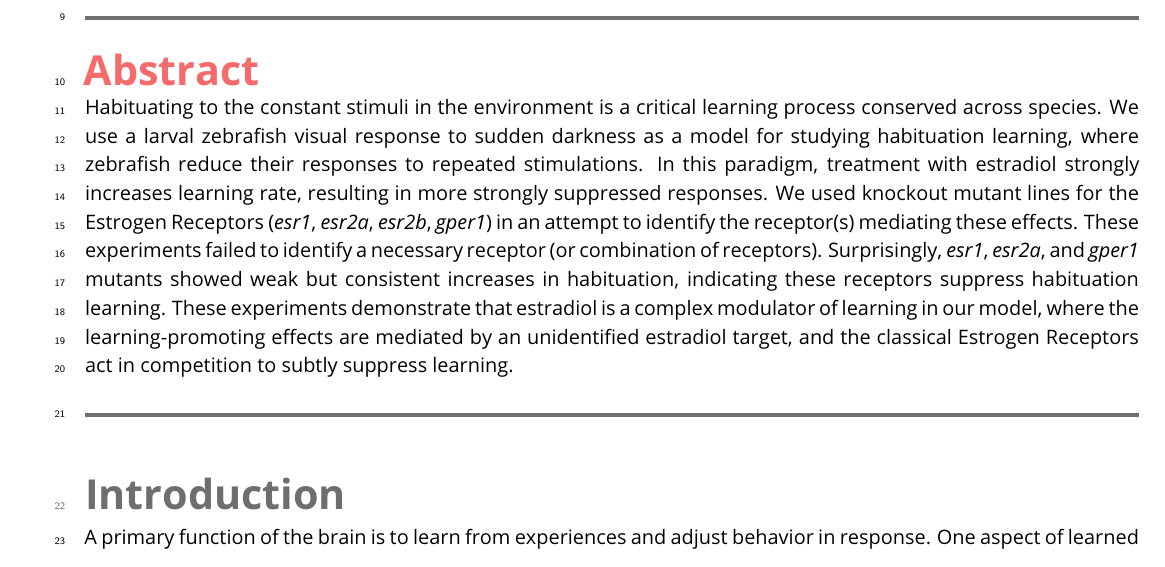
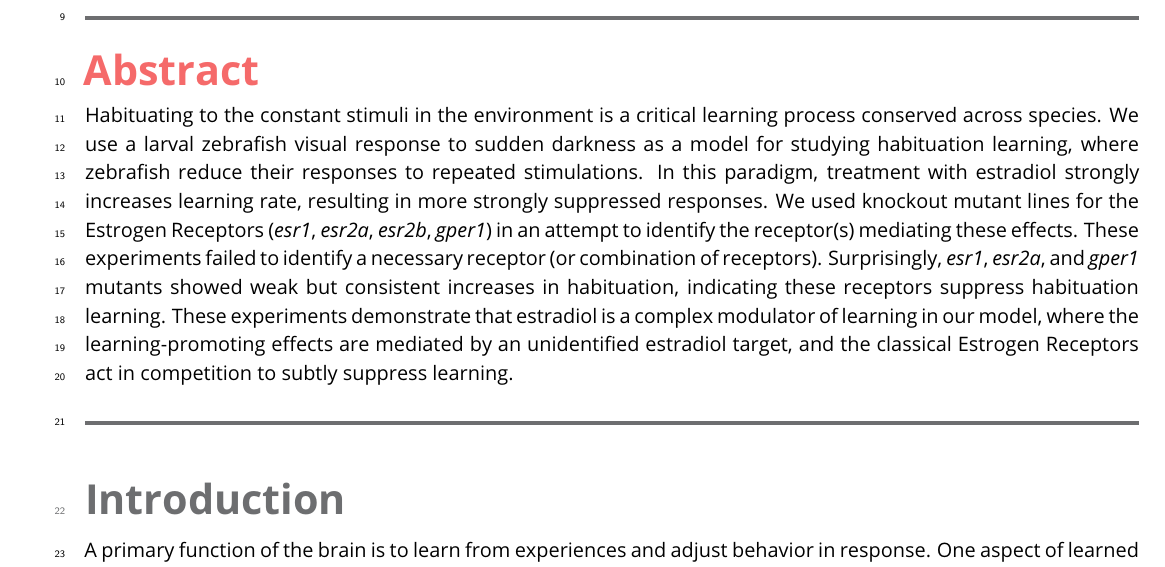
Before and after one commit to owenrandlett/2025_HabEstrogen, a LaTeX document (manuscript/2025_HabEstrogen.tex, which reads manuscript/RandlettLab_elife.cls): part of page 1 of 14 before the commit and part of page 1 of 15 after it, cut so that both start at the same text. Compiled offline with pdfLaTeX.

Commit message:
small changes to formatting

```diff
--- a/manuscript/2025_HabEstrogen.tex
+++ b/manuscript/2025_HabEstrogen.tex
@@ -1,6 +1,6 @@
 
 %%% PREAMBLE
-\documentclass[10pt,lineno]{RandlettLab_elife}
+\documentclass[9.5pt,lineno]{RandlettLab_elife}
 % \nolinenumbers
 \usepackage{lipsum} % Required to insert dummy text
 \usepackage{listings}
--- a/manuscript/RandlettLab_elife.cls
+++ b/manuscript/RandlettLab_elife.cls
@@ -177,7 +177,7 @@
 \titleformat{\paragraph}
   {\color{eLifeMediumGrey}\large}
   {\theparagraph}{}{#1}[]
-\titlespacing*{\section}{0pc}{3ex \@plus4pt \@minus3pt}{0pt}
+\titlespacing*{\section}{0pc}{3ex \@plus4pt \@minus3pt}{4pt}
 \titlespacing*{\subsection}{0pc}{2.5ex \@plus3pt \@minus2pt}{0pt}
 \titlespacing*{\subsubsection}{0pc}{2ex \@plus2.5pt \@minus1.5pt}{0pt}
 \titlespacing*{\paragraph}{0pc}{1.5ex \@plus2pt \@minus1pt}{0pt}
@@ -261,10 +261,11 @@
    \textcolor{eLifeMediumGrey}{\rule{\textwidth}{2pt}}
    \vskip16pt
    \textcolor{RandlettLightOrange}{\huge\bfseries\abstractname\space}
+   \vskip4pt
 }{%
    \vskip8pt
    \textcolor{eLifeMediumGrey}{\rule{\textwidth}{2pt}}
-   \vskip16pt
+   \vskip2pt
 }
 
 %% Insert a grey line to separate floats from main text
```
Also changed, not shown: 1 other file.
